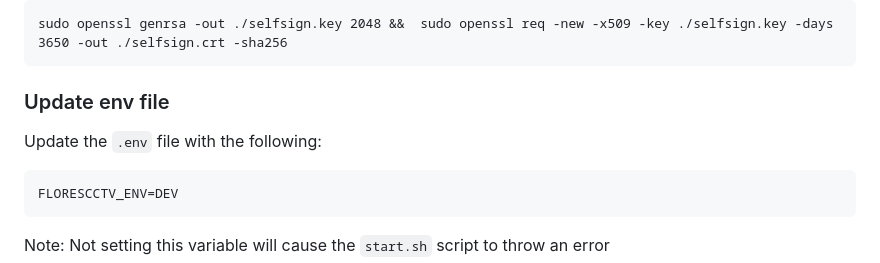
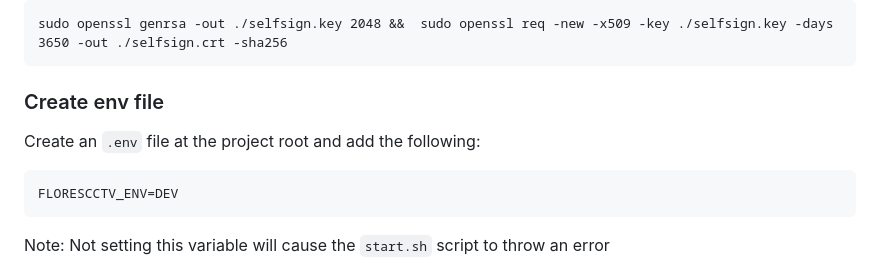
Before and after one commit to ArvinFlores/FloresCCTVStreamServer, a Markdown page: README.md, the part around the change. Rendered like a GitHub page.

Commit message:
Update env section of README

````diff
--- a/README.md
+++ b/README.md
@@ -91,9 +91,9 @@ Note: Normally the `-days` flag should be something low like 365 but it's ok in
 sudo openssl genrsa -out ./selfsign.key 2048 &&  sudo openssl req -new -x509 -key ./selfsign.key -days 3650 -out ./selfsign.crt -sha256
 ```
 
-### Update env file
+### Create env file
 
-Update the `.env` file with the following:
+Create an `.env` file at the project root and add the following:
 ```
 FLORESCCTV_ENV=DEV
 ```
````
